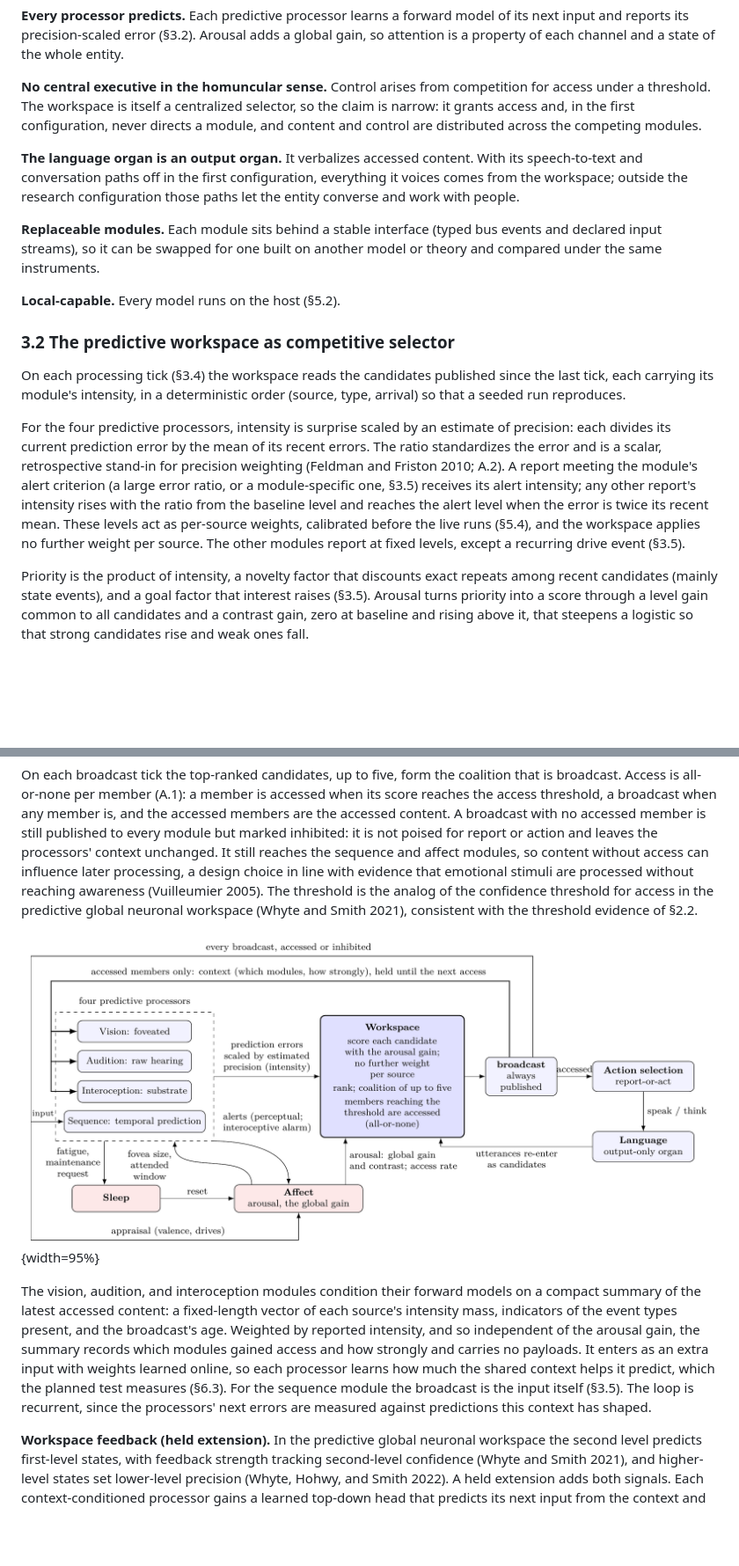
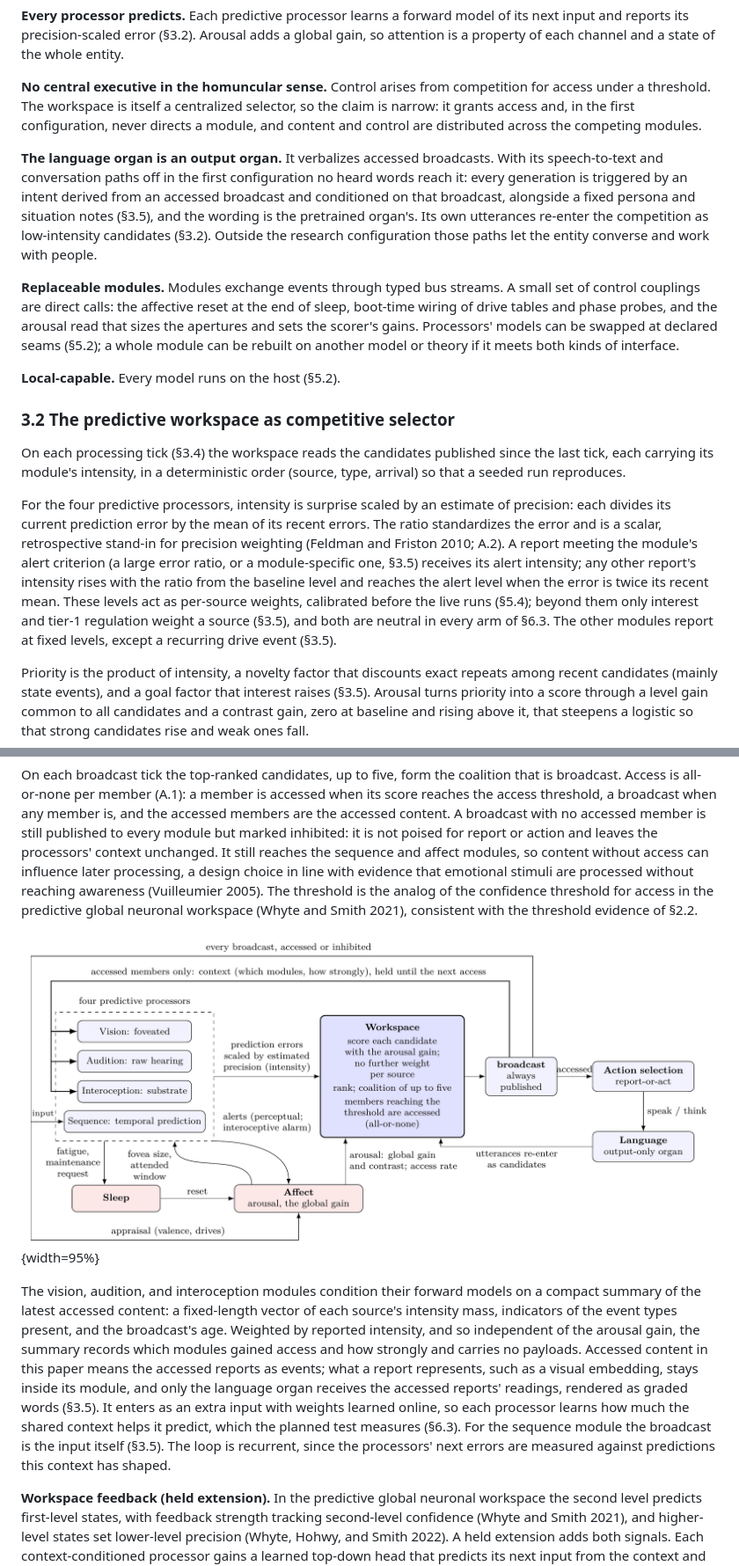
Before and after one commit to kaineone/predictive-workspace-paper, a Markdown page: paper.md, 2 parts joined by grey strips. Shown at 88% size. Rendered like a GitHub page; blank space fills up the shorter version.

```diff
--- a/paper.md
+++ b/paper.md
@@ -116,9 +116,9 @@ Six commitments shape the architecture.
 
 **No central executive in the homuncular sense.** Control arises from competition for access under a threshold. The workspace is itself a centralized selector, so the claim is narrow: it grants access and, in the first configuration, never directs a module, and content and control are distributed across the competing modules.
 
-**The language organ is an output organ.** It verbalizes accessed content. With its speech-to-text and conversation paths off in the first configuration, everything it voices comes from the workspace; outside the research configuration those paths let the entity converse and work with people.
+**The language organ is an output organ.** It verbalizes accessed broadcasts. With its speech-to-text and conversation paths off in the first configuration no heard words reach it: every generation is triggered by an intent derived from an accessed broadcast and conditioned on that broadcast, alongside a fixed persona and situation notes (§3.5), and the wording is the pretrained organ's. Its own utterances re-enter the competition as low-intensity candidates (§3.2). Outside the research configuration those paths let the entity converse and work with people.
 
-**Replaceable modules.** Each module sits behind a stable interface (typed bus events and declared input streams), so it can be swapped for one built on another model or theory and compared under the same instruments.
+**Replaceable modules.** Modules exchange events through typed bus streams. A small set of control couplings are direct calls: the affective reset at the end of sleep, boot-time wiring of drive tables and phase probes, and the arousal read that sizes the apertures and sets the scorer's gains. Processors' models can be swapped at declared seams (§5.2); a whole module can be rebuilt on another model or theory if it meets both kinds of interface.
 
 **Local-capable.** Every model runs on the host (§5.2).
 
@@ -126,7 +126,7 @@ Six commitments shape the architecture.
 
 On each processing tick (§3.4) the workspace reads the candidates published since the last tick, each carrying its module's intensity, in a deterministic order (source, type, arrival) so that a seeded run reproduces.
 
-For the four predictive processors, intensity is surprise scaled by an estimate of precision: each divides its current prediction error by the mean of its recent errors. The ratio standardizes the error and is a scalar, retrospective stand-in for precision weighting (Feldman and Friston 2010; A.2). A report meeting the module's alert criterion (a large error ratio, or a module-specific one, §3.5) receives its alert intensity; any other report's intensity rises with the ratio from the baseline level and reaches the alert level when the error is twice its recent mean. These levels act as per-source weights, calibrated before the live runs (§5.4), and the workspace applies no further weight per source. The other modules report at fixed levels, except a recurring drive event (§3.5).
+For the four predictive processors, intensity is surprise scaled by an estimate of precision: each divides its current prediction error by the mean of its recent errors. The ratio standardizes the error and is a scalar, retrospective stand-in for precision weighting (Feldman and Friston 2010; A.2). A report meeting the module's alert criterion (a large error ratio, or a module-specific one, §3.5) receives its alert intensity; any other report's intensity rises with the ratio from the baseline level and reaches the alert level when the error is twice its recent mean. These levels act as per-source weights, calibrated before the live runs (§5.4); beyond them only interest and tier-1 regulation weight a source (§3.5), and both are neutral in every arm of §6.3. The other modules report at fixed levels, except a recurring drive event (§3.5).
 
 Priority is the product of intensity, a novelty factor that discounts exact repeats among recent candidates (mainly state events), and a goal factor that interest raises (§3.5). Arousal turns priority into a score through a level gain common to all candidates and a contrast gain, zero at baseline and rising above it, that steepens a logistic so that strong candidates rise and weak ones fall.
 
@@ -134,9 +134,9 @@ Arousal is a global, neuromodulatory gain modeled on the adaptive-gain account o
 
 On each broadcast tick the top-ranked candidates, up to five, form the coalition that is broadcast. Access is all-or-none per member (A.1): a member is accessed when its score reaches the access threshold, a broadcast when any member is, and the accessed members are the accessed content. A broadcast with no accessed member is still published to every module but marked inhibited: it is not poised for report or action and leaves the processors' context unchanged. It still reaches the sequence and affect modules, so content without access can influence later processing, a design choice in line with evidence that emotional stimuli are processed without reaching awareness (Vuilleumier 2005). The threshold is the analog of the confidence threshold for access in the predictive global neuronal workspace (Whyte and Smith 2021), consistent with the threshold evidence of §2.2.
 
-![The predictive workspace loop. Four predictive processors report errors scaled by an estimate of precision, which the workspace scores and broadcasts. The accessed summary is the prediction context of vision, audition, and interoception; every broadcast is the sequence module's input. Affect sets the gain, apertures, and access rate; sleep rests the entity. Action selection drives the output-only language organ, whose utterances re-enter the competition.](figures/fig-workspace-loop.png){width=95%}
+![The predictive workspace loop. Four predictive processors report errors scaled by an estimate of precision, which the workspace scores and broadcasts. The accessed summary is the prediction context of vision, audition, and interoception; every broadcast is the sequence module's input. Affect sets the gain, apertures, and access rate; sleep rests the entity. Action selection drives the language organ, whose utterances re-enter the competition.](figures/fig-workspace-loop.png){width=95%}
 
-The vision, audition, and interoception modules condition their forward models on a compact summary of the latest accessed content: a fixed-length vector of each source's intensity mass, indicators of the event types present, and the broadcast's age. Weighted by reported intensity, and so independent of the arousal gain, the summary records which modules gained access and how strongly and carries no payloads. It enters as an extra input with weights learned online, so each processor learns how much the shared context helps it predict, which the planned test measures (§6.3). For the sequence module the broadcast is the input itself (§3.5). The loop is recurrent, since the processors' next errors are measured against predictions this context has shaped.
+The vision, audition, and interoception modules condition their forward models on a compact summary of the latest accessed content: a fixed-length vector of each source's intensity mass, indicators of the event types present, and the broadcast's age. Weighted by reported intensity, and so independent of the arousal gain, the summary records which modules gained access and how strongly and carries no payloads. Accessed content in this paper means the accessed reports as events; what a report represents, such as a visual embedding, stays inside its module, and only the language organ receives the accessed reports' readings, rendered as graded words (§3.5). It enters as an extra input with weights learned online, so each processor learns how much the shared context helps it predict, which the planned test measures (§6.3). For the sequence module the broadcast is the input itself (§3.5). The loop is recurrent, since the processors' next errors are measured against predictions this context has shaped.
 
 **Workspace feedback (held extension).** In the predictive global neuronal workspace the second level predicts first-level states, with feedback strength tracking second-level confidence (Whyte and Smith 2021), and higher-level states set lower-level precision (Whyte, Hohwy, and Smith 2022). A held extension adds both signals. Each context-conditioned processor gains a learned top-down head that predicts its next input from the context and the sequence module's predicted next broadcast, and predicts with a blend of its own and the top-down prediction, each weighted by the inverse square of its recent mean error. A per-processor gain $\pi_j\in[\pi_{\min},\pi_{\max}]$ multiplies its standardized error, with mean held at one so that gain is zero-sum, after the neuronal workspace model in which descending connections amplify the weaker, goal-relevant processor and suppress the conflicting one (Dehaene, Kerszberg, and Changeux 1998). A conflict is a large disagreement between a processor's own and top-down predictions while its report is accessed and its error is high; resolution shifts gain toward the accessed processor with the lowest recent precision-weighted error and away from the conflicting one. Feedback is off on inhibited broadcasts and off in the first configuration and the test of §6.3 (§6.4).
 
```
Also changed, not shown: other parts of paper.md (+15 -15 lines).
